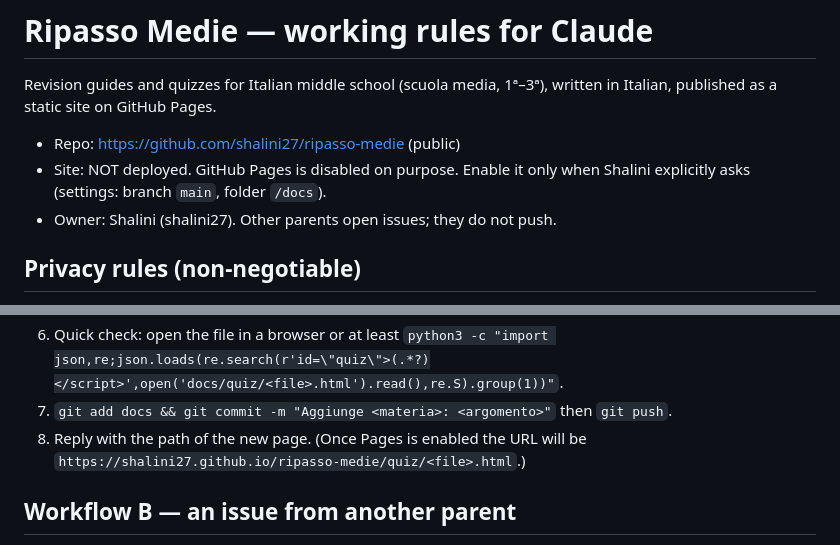
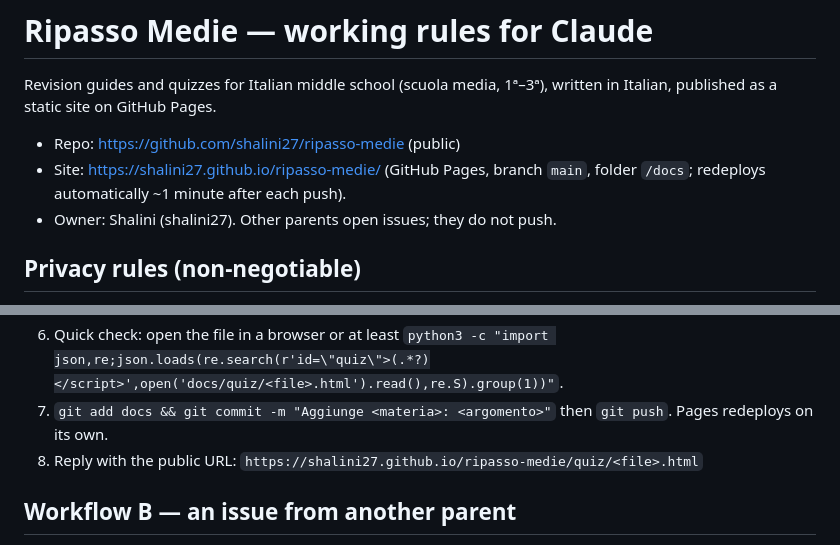
Before and after one commit to shalini27/ripasso-medie, a Markdown page: CLAUDE.md, 2 parts joined by grey strips. Rendered like a GitHub page.

Commit message:
Sito pubblicato su GitHub Pages

```diff
--- a/CLAUDE.md
+++ b/CLAUDE.md
@@ -4,8 +4,8 @@ Revision guides and quizzes for Italian middle school (scuola media, 1ª–3ª),
 written in Italian, published as a static site on GitHub Pages.
 
 - Repo: https://github.com/shalini27/ripasso-medie (public)
-- Site: NOT deployed. GitHub Pages is disabled on purpose. Enable it only when
-  Shalini explicitly asks (settings: branch `main`, folder `/docs`).
+- Site: https://shalini27.github.io/ripasso-medie/ (GitHub Pages, branch
+  `main`, folder `/docs`; redeploys automatically ~1 minute after each push).
 - Owner: Shalini (shalini27). Other parents open issues; they do not push.
 
 ## Privacy rules (non-negotiable)
@@ -58,9 +58,9 @@ written in Italian, published as a static site on GitHub Pages.
    `.materia`, `.back` link and `.meta` line in the page.
 6. Quick check: open the file in a browser or at least `python3 -c "import json,re;json.loads(re.search(r'id=\"quiz\">(.*?)</script>',open('docs/quiz/<file>.html').read(),re.S).group(1))"`.
 7. `git add docs && git commit -m "Aggiunge <materia>: <argomento>"` then
-   `git push`.
-8. Reply with the path of the new page. (Once Pages is enabled the URL will be
-   `https://shalini27.github.io/ripasso-medie/quiz/<file>.html`.)
+   `git push`. Pages redeploys on its own.
+8. Reply with the public URL:
+   `https://shalini27.github.io/ripasso-medie/quiz/<file>.html`
 
 ## Workflow B — an issue from another parent
 
```
